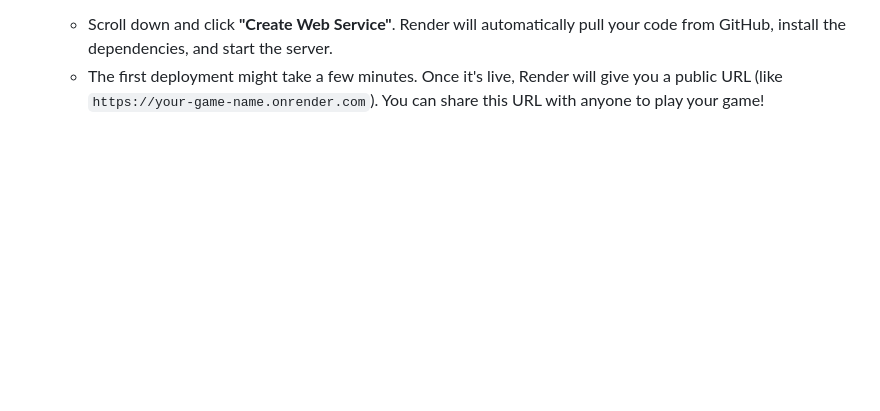
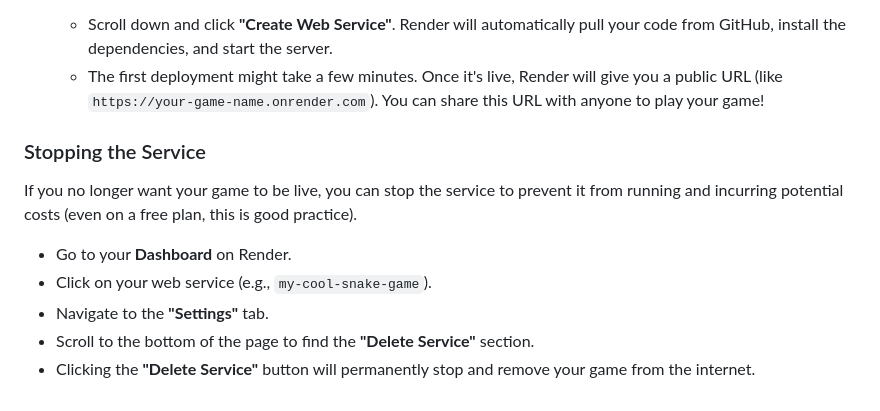
Before and after one commit to michealthemuffinman/testjules, a Markdown page: README.md, the part around the change. Rendered like a GitHub page; blank space fills up the shorter version.

Commit message:
docs: Add instructions for stopping the web service
This commit adds a new subsection to the deployment guide in the README.md file.

The new instructions explain how to stop or delete the deployed application on the Render platform, which is an important part of managing the service.

```diff
--- a/README.md
+++ b/README.md
@@ -60,3 +60,13 @@ To make your game available for anyone to play on the internet, you can deploy i
 5.  **Deploy:**
     *   Scroll down and click **"Create Web Service"**. Render will automatically pull your code from GitHub, install the dependencies, and start the server.
     *   The first deployment might take a few minutes. Once it's live, Render will give you a public URL (like `https://your-game-name.onrender.com`). You can share this URL with anyone to play your game!
+
+### Stopping the Service
+
+If you no longer want your game to be live, you can stop the service to prevent it from running and incurring potential costs (even on a free plan, this is good practice).
+
+*   Go to your **Dashboard** on Render.
+*   Click on your web service (e.g., `my-cool-snake-game`).
+*   Navigate to the **"Settings"** tab.
+*   Scroll to the bottom of the page to find the **"Delete Service"** section.
+*   Clicking the **"Delete Service"** button will permanently stop and remove your game from the internet.
```
